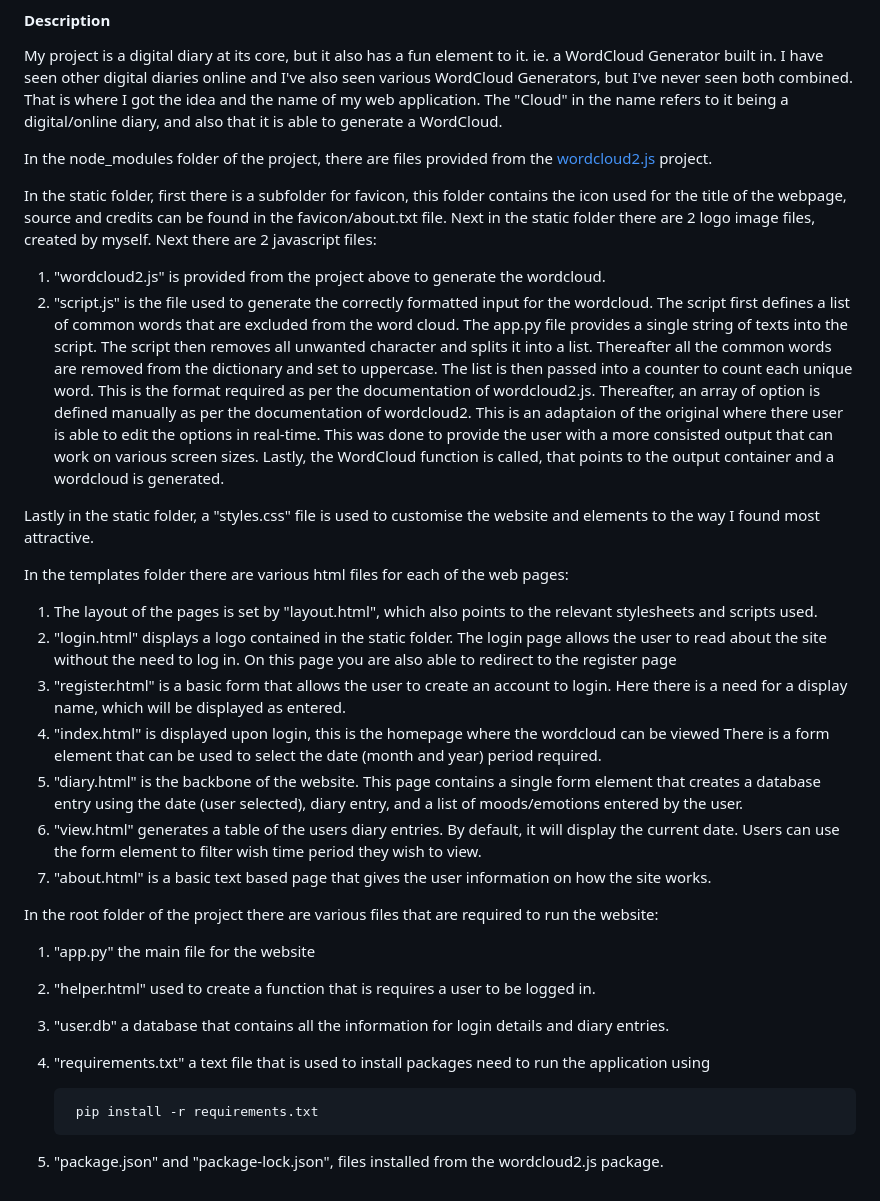
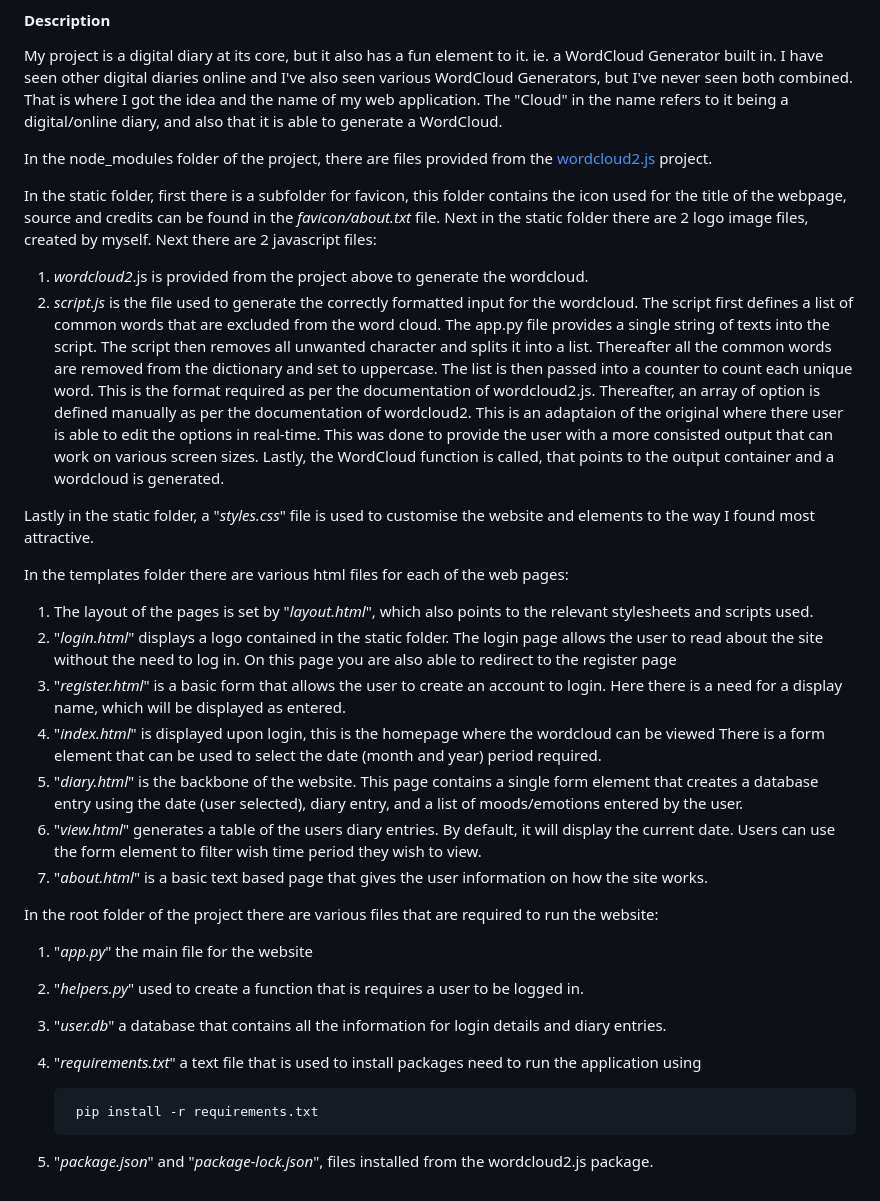
Before and after one commit to nadir-lalla/diarycloud, a Markdown page: README.md, the part around the change. GitHub-like rendering.

```diff
--- a/README.md
+++ b/README.md
@@ -39,27 +39,27 @@ My project is a digital diary at its core, but it also has a fun element to it.
 
 In the node_modules folder of the project, there are files provided from the [wordcloud2.js](https://wordcloud2-js.timdream.org/#love) project.
 
-In the static folder, first there is a subfolder for favicon, this folder contains the icon used for the title of the webpage, source and credits can be found in the favicon/about.txt file. Next in the static folder there are 2 logo image files, created by myself. Next there are 2 javascript files:
-1. "wordcloud2.js" is provided from the project above to generate the wordcloud.
-2. "script.js" is the file used to generate the correctly formatted input for the wordcloud. The script first defines a list of common words that are excluded from the word cloud. The app.py file provides a single string of texts into the script. The script then removes all unwanted character and splits it into a list. Thereafter all the common words are removed from the dictionary and set to uppercase. The list is then passed into a counter to count each unique word. This is the format required as per the documentation of wordcloud2.js. Thereafter, an array of option is defined manually as per the documentation of wordcloud2. This is an adaptaion of the original where there user is able to edit the options in real-time. This was done to provide the user with a more consisted output that can work on various screen sizes.
+In the static folder, first there is a subfolder for favicon, this folder contains the icon used for the title of the webpage, source and credits can be found in the *favicon/about.txt* file. Next in the static folder there are 2 logo image files, created by myself. Next there are 2 javascript files:
+1. *wordcloud2*.js is provided from the project above to generate the wordcloud.
+2. *script.js* is the file used to generate the correctly formatted input for the wordcloud. The script first defines a list of common words that are excluded from the word cloud. The app.py file provides a single string of texts into the script. The script then removes all unwanted character and splits it into a list. Thereafter all the common words are removed from the dictionary and set to uppercase. The list is then passed into a counter to count each unique word. This is the format required as per the documentation of wordcloud2.js. Thereafter, an array of option is defined manually as per the documentation of wordcloud2. This is an adaptaion of the original where there user is able to edit the options in real-time. This was done to provide the user with a more consisted output that can work on various screen sizes.
 Lastly, the WordCloud function is called, that points to the output container and a wordcloud is generated.
 
-Lastly in the static folder, a "styles.css" file is used to customise the website and elements to the way I found most attractive.
+Lastly in the static folder, a "*styles.css*" file is used to customise the website and elements to the way I found most attractive.
 
 In the templates folder there are various html files for each of the web pages:
-1. The layout of the pages is set by "layout.html", which also points to the relevant stylesheets and scripts used.
-2. "login.html" displays a logo contained in the static folder. The login page allows the user to read about the site without the need to log in. On this page you are also able to redirect to the register page
-3. "register.html" is a basic form that allows the user to create an account to login. Here there is a need for a display name, which will be displayed as entered.
-4. "index.html" is displayed upon login, this is the homepage where the wordcloud can be viewed There is a form element that can be used to select the date (month and year) period required.
-5. "diary.html" is the backbone of the website. This page contains a single form element that creates a database entry using the date (user selected), diary entry, and a list of moods/emotions entered by the user.
-6. "view.html" generates a table of the users diary entries. By default, it will display the current date. Users can use the form element to filter wish time period they wish to view.
-7. "about.html" is a basic text based page that gives the user information on how the site works.
+1. The layout of the pages is set by "*layout.html*", which also points to the relevant stylesheets and scripts used.
+2. "*login.html*" displays a logo contained in the static folder. The login page allows the user to read about the site without the need to log in. On this page you are also able to redirect to the register page
+3. "*register.html*" is a basic form that allows the user to create an account to login. Here there is a need for a display name, which will be displayed as entered.
+4. "*index.html*" is displayed upon login, this is the homepage where the wordcloud can be viewed There is a form element that can be used to select the date (month and year) period required.
+5. "*diary.html*" is the backbone of the website. This page contains a single form element that creates a database entry using the date (user selected), diary entry, and a list of moods/emotions entered by the user.
+6. "*view.html*" generates a table of the users diary entries. By default, it will display the current date. Users can use the form element to filter wish time period they wish to view.
+7. "*about.html*" is a basic text based page that gives the user information on how the site works.
 
 In the root folder of the project there are various files that are required to run the website:
-1. "app.py" the main file for the website
-2. "helper.html" used to create a function that is requires a user to be logged in.
-3. "user.db" a database that contains all the information for login details and diary entries.
-4. "requirements.txt" a text file that is used to install packages need to run the application using
+1. "*app.py*" the main file for the website
+2. "*helpers.py*" used to create a function that is requires a user to be logged in.
+3. "*user.db*" a database that contains all the information for login details and diary entries.
+4. "*requirements.txt*" a text file that is used to install packages need to run the application using
 
         pip install -r requirements.txt
-5. "package.json" and "package-lock.json", files installed from the wordcloud2.js package.
+5. "*package.json*" and "*package-lock.json*", files installed from the wordcloud2.js package.
```
